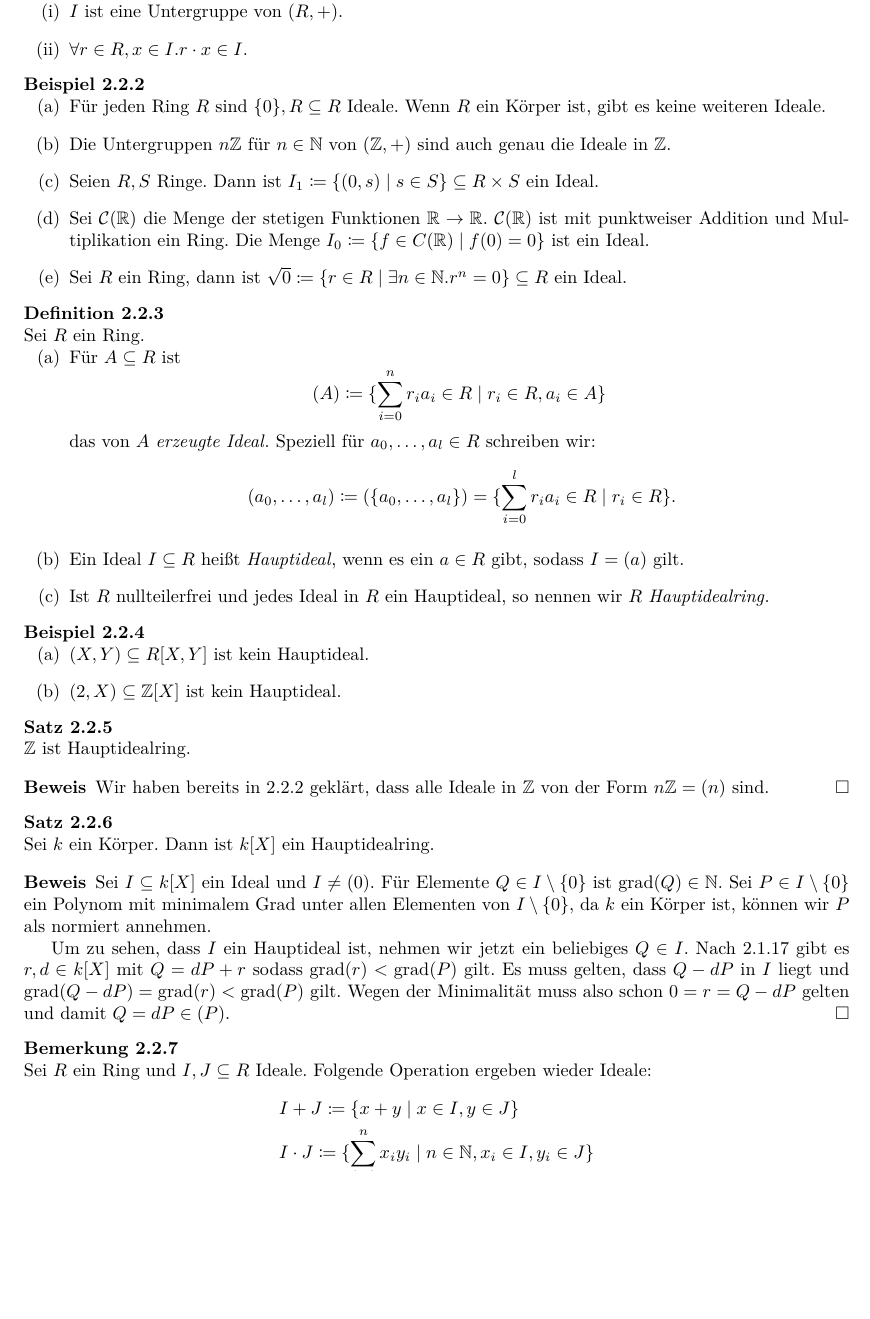
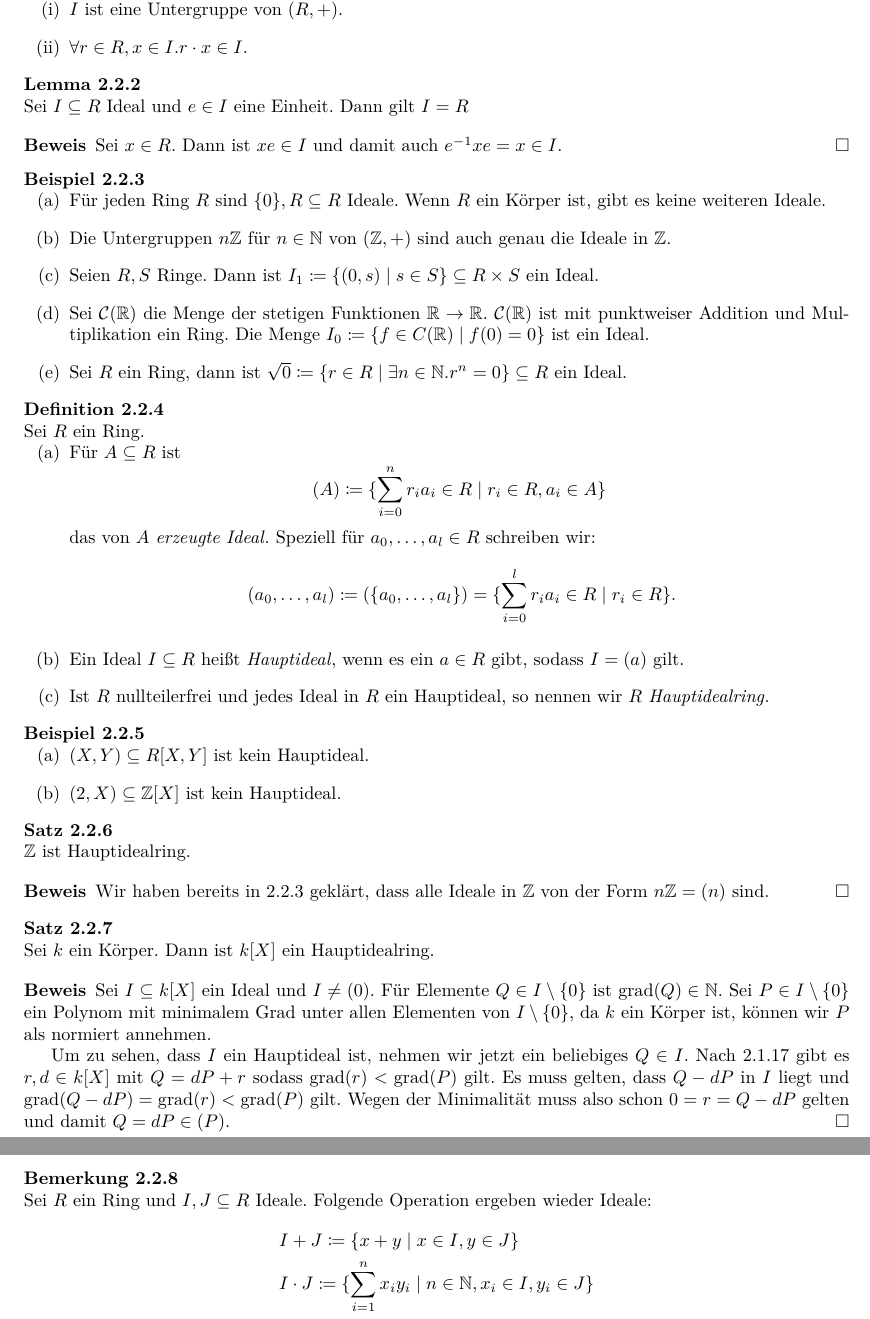
Before and after one commit to felixwellen/einf-algebra-ws-26-27, a LaTeX document (skript/main.tex, which reads skript/ringe.tex): part of page 16 of 18 before the commit and two parts of pages 16 and 17 of 18 after it, the two joined at a grey line, cut so that both start at the same text, the shorter picture padded with empty space. Compiled offline with XeLaTeX.

Commit message:
add lemma

```diff
--- a/skript/ringe.tex
+++ b/skript/ringe.tex
@@ -192,6 +192,14 @@ Es ist in allgemeinen Polynomringen möglich eine \begriff{Polynomdivision} ausz
   \end{enumerate}
 \end{definition}
 
+\begin{lemma}
+  Sei \(I\subseteq R\) Ideal und \(e\in I\) eine Einheit. Dann gilt \(I=R\)
+\end{lemma}
+
+\begin{beweis}
+  Sei \(x\in R\). Dann ist \(xe\in I\) und damit auch \(e^{-1}xe=x\in I\).
+\end{beweis}
+
 \begin{beispiel}
   \begin{enumerate}
     \label{beispiel-ideale-Z}
```
